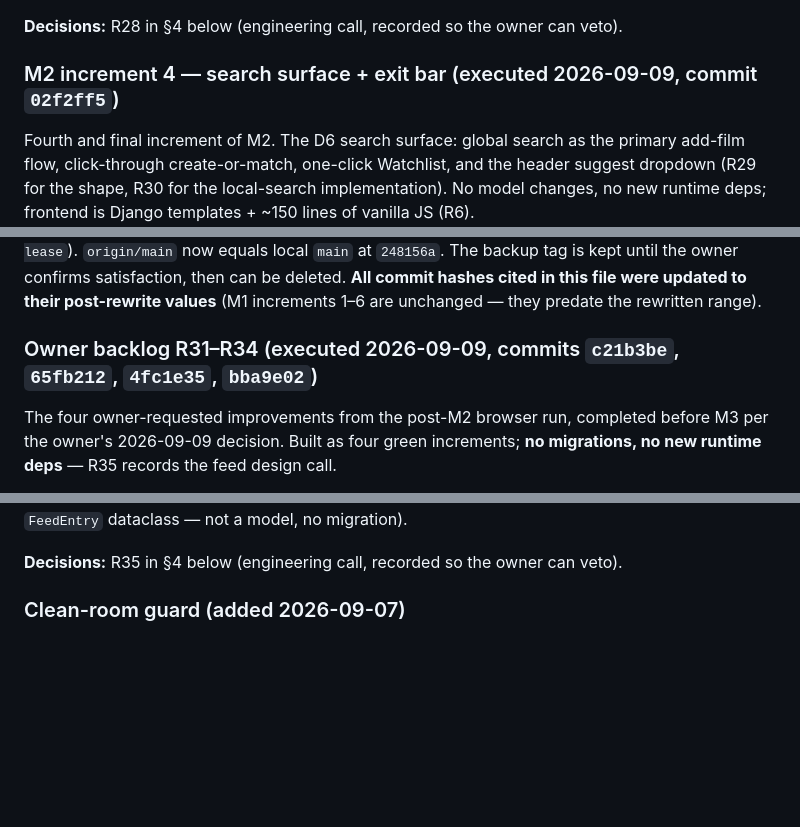
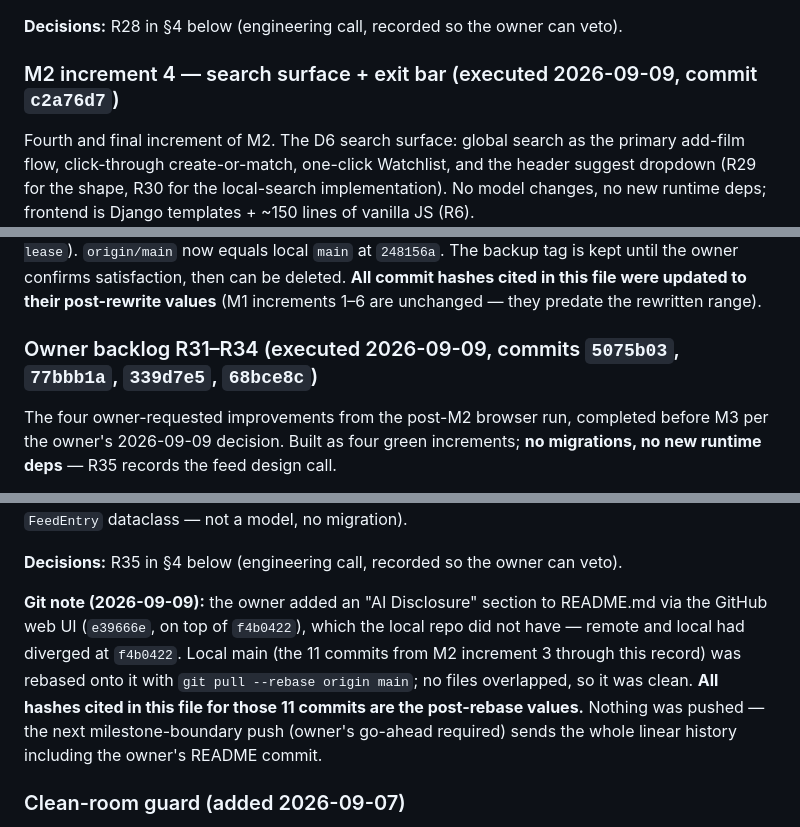
Before and after one commit to minnixtx/reeltalk, a Markdown page: PROGRESS.md, 3 parts joined by grey strips. GitHub-like rendering; blank space fills up the shorter version.

```diff
--- a/PROGRESS.md
+++ b/PROGRESS.md
@@ -277,7 +277,7 @@ Third increment of M2. The task queue lands per R4: **Django-Q2 on a Postgres cl
 
 **Decisions:** R28 in §4 below (engineering call, recorded so the owner can veto).
 
-### M2 increment 4 — search surface + exit bar (executed 2026-09-09, commit `02f2ff5`)
+### M2 increment 4 — search surface + exit bar (executed 2026-09-09, commit `c2a76d7`)
 
 Fourth and final increment of M2. The D6 search surface: global search as the primary add-film flow, click-through create-or-match, one-click Watchlist, and the header suggest dropdown (R29 for the shape, R30 for the local-search implementation). No model changes, no new runtime deps; frontend is Django templates + ~150 lines of vanilla JS (R6).
 
@@ -305,7 +305,7 @@ At the owner's request, all work up to this checkpoint was pushed to `origin/mai
 
 How it was done, with safety nets: confirmed clean tree + single remote; backup tag `backup/pre-attribution-fix` created at the pre-rewrite tip (`bcc022c`); verified all four trailer-bearing M1 commits were already pushed (ancestors of old `origin/main`); `git filter-branch -f --msg-filter 'sed "/^Co-authored-by: Qwen-Coder/d"' c496e83^..HEAD` rewrote the nine commits in that range (only the four carried trailers; the rest changed hash by ancestry alone); verified zero remaining trailers on `main`, an empty `git diff --stat backup/pre-attribution-fix HEAD` (messages only — no content change), and equal commit counts (36 = 36); force-pushed with lease (`--force-with-lease`). `origin/main` now equals local `main` at `248156a`. The backup tag is kept until the owner confirms satisfaction, then can be deleted. **All commit hashes cited in this file were updated to their post-rewrite values** (M1 increments 1–6 are unchanged — they predate the rewritten range).
 
-### Owner backlog R31–R34 (executed 2026-09-09, commits `c21b3be`, `65fb212`, `4fc1e35`, `bba9e02`)
+### Owner backlog R31–R34 (executed 2026-09-09, commits `5075b03`, `77bbb1a`, `339d7e5`, `68bce8c`)
 
 The four owner-requested improvements from the post-M2 browser run, completed before M3 per the owner's 2026-09-09 decision. Built as four green increments; **no migrations, no new runtime deps** — R35 records the feed design call.
 
@@ -324,6 +324,8 @@ The four owner-requested improvements from the post-M2 browser run, completed be
 **Test baseline:** before = 303 passed + 5 skipped. After = **319 passed, 5 skipped** (+16: R31 suggest posters 2; R33 `feed_entries` 9 + home shelf-event rendering 3; R34 feed poster rows 2). ruff check + format green; `makemigrations --check` no drift (no model changes beyond the new `FeedEntry` dataclass — not a model, no migration).
 
 **Decisions:** R35 in §4 below (engineering call, recorded so the owner can veto).
+
+**Git note (2026-09-09):** the owner added an "AI Disclosure" section to README.md via the GitHub web UI (`e39666e`, on top of `f4b0422`), which the local repo did not have — remote and local had diverged at `f4b0422`. Local main (the 11 commits from M2 increment 3 through this record) was rebased onto it with `git pull --rebase origin main`; no files overlapped, so it was clean. **All hashes cited in this file for those 11 commits are the post-rebase values.** Nothing was pushed — the next milestone-boundary push (owner's go-ahead required) sends the whole linear history including the owner's README commit.
 
 ### Clean-room guard (added 2026-09-07)
 
```
Also changed, not shown: other parts of PROGRESS.md (+5 -5 lines).
